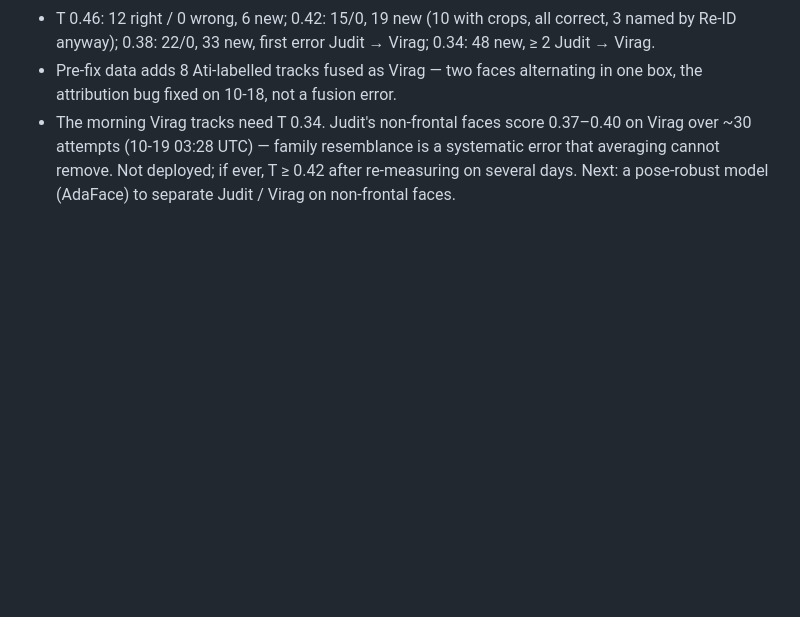
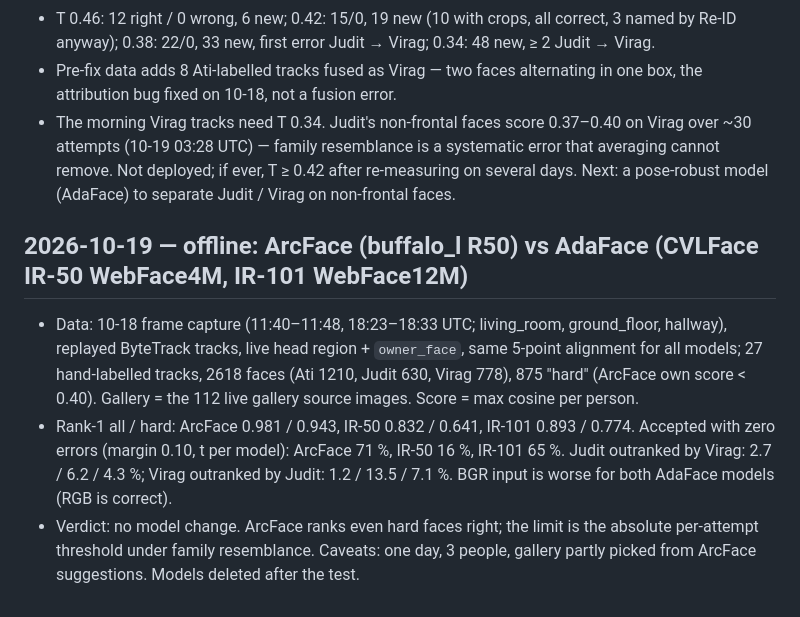
Before and after one commit to kesziattila/home-person-id, a Markdown page: docs/TUNING_LOG.md, the part around the change. Drawn GitHub-style; blank space fills up the shorter version.

Commit message:
Log the ArcFace vs AdaFace comparison
On 2618 hand-labelled live faces ArcFace beats both AdaFace models
in rank-1, zero-error acceptance and Judit/Virag separation, so the
face model stays.

Co-Authored-By: Claude Opus 5.5 <noreply@anthropic.com>
Claude-Session: https://claude.ai/code/session_01KFkFfKTztiwhp3cFVQCfrX

```diff
--- a/docs/TUNING_LOG.md
+++ b/docs/TUNING_LOG.md
@@ -467,3 +467,16 @@ identity and "last known room" — not continuous identity of every person at ev
   ~30 attempts (10-19 03:28 UTC) — family resemblance is a systematic error that averaging cannot
   remove. Not deployed; if ever, T ≥ 0.42 after re-measuring on several days. Next: a pose-robust
   model (AdaFace) to separate Judit / Virag on non-frontal faces.
+
+## 2026-10-19 — offline: ArcFace (buffalo_l R50) vs AdaFace (CVLFace IR-50 WebFace4M, IR-101 WebFace12M)
+- Data: 10-18 frame capture (11:40–11:48, 18:23–18:33 UTC; living_room, ground_floor, hallway),
+  replayed ByteTrack tracks, live head region + `owner_face`, same 5-point alignment for all models;
+  27 hand-labelled tracks, 2618 faces (Ati 1210, Judit 630, Virag 778), 875 "hard" (ArcFace own
+  score < 0.40). Gallery = the 112 live gallery source images. Score = max cosine per person.
+- Rank-1 all / hard: ArcFace 0.981 / 0.943, IR-50 0.832 / 0.641, IR-101 0.893 / 0.774.
+  Accepted with zero errors (margin 0.10, t per model): ArcFace 71 %, IR-50 16 %, IR-101 65 %.
+  Judit outranked by Virag: 2.7 / 6.2 / 4.3 %; Virag outranked by Judit: 1.2 / 13.5 / 7.1 %.
+  BGR input is worse for both AdaFace models (RGB is correct).
+- Verdict: no model change. ArcFace ranks even hard faces right; the limit is the absolute
+  per-attempt threshold under family resemblance. Caveats: one day, 3 people, gallery partly
+  picked from ArcFace suggestions. Models deleted after the test.
```
